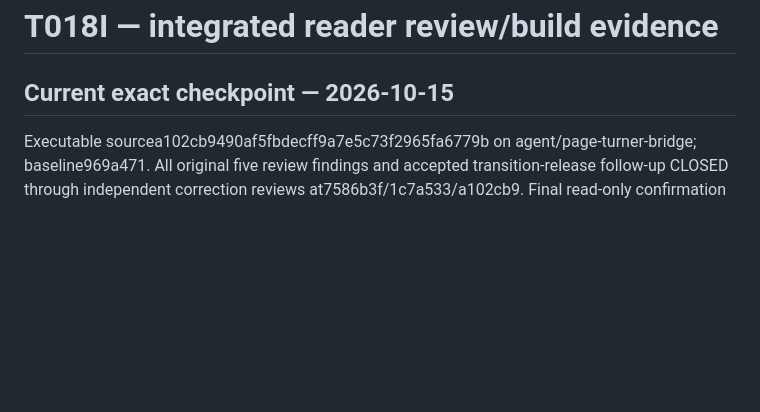
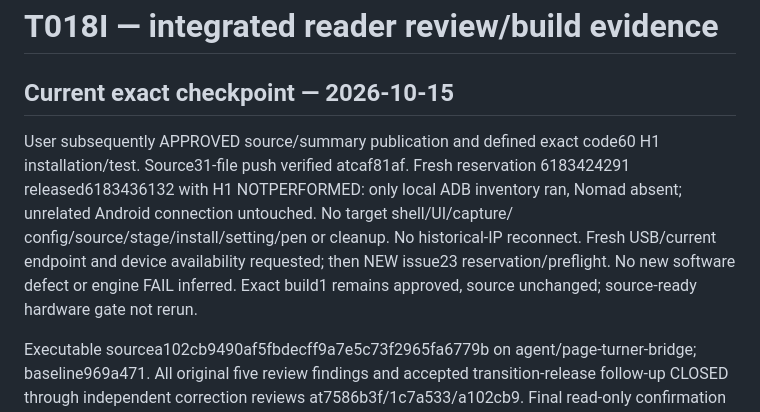
Before and after one commit to techrebbe/supernote-rtl-reader, a Markdown page: coord/reviews/T-018I-codex.md, the part around the change. Rendered like a GitHub page; blank space fills up the shorter version.

```diff
--- a/coord/reviews/T-018I-codex.md
+++ b/coord/reviews/T-018I-codex.md
@@ -1,6 +1,15 @@
 # T018I — integrated reader review/build evidence
 
 ## Current exact checkpoint — 2026-10-15
+
+User subsequently APPROVED source/summary publication and defined exact code60
+H1 installation/test. Source31-file push verified atcaf81af. Fresh reservation
+6183424291 released6183436132 with H1 NOTPERFORMED: only local ADB inventory ran,
+Nomad absent; unrelated Android connection untouched. No target shell/UI/capture/
+config/source/stage/install/setting/pen or cleanup. No historical-IP reconnect.
+Fresh USB/current endpoint and device availability requested; then NEW issue23
+reservation/preflight. No new software defect or engine FAIL inferred. Exact
+build1 remains approved, source unchanged; source-ready hardware gate not rerun.
 
 Executable sourcea102cb9490af5fbdecff9a7e5c73f2965fa6779b on
 agent/page-turner-bridge; baseline969a471. All original five review findings and
```
Also changed, not shown: coord/STATE.md (+15 -4 lines), coord/tasks/T-018I-pdfium-integration.md (+10 -1 lines).
